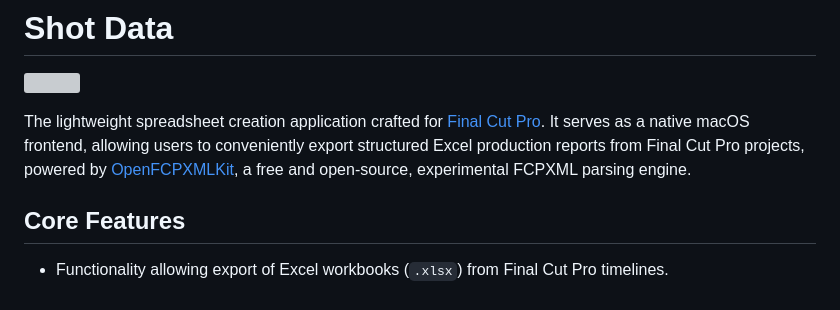
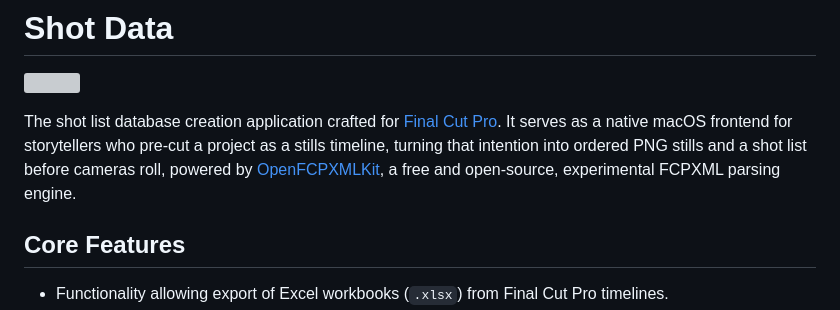
Before and after one commit to TheAcharya/ShotData-Website, a Markdown page: docs/README.md, the part around the change. Rendered like a GitHub page; grey boxes are pictures that could not be loaded.

```diff
--- a/docs/README.md
+++ b/docs/README.md
@@ -10,7 +10,7 @@ image: /static/shot-data-social-card.png
 
 ![](/static/production-data-social-card.png)
 
-The lightweight spreadsheet creation application crafted for [Final Cut Pro](https://www.apple.com/final-cut-pro/). It serves as a native macOS frontend, allowing users to conveniently export structured Excel production reports from Final Cut Pro projects, powered by [OpenFCPXMLKit](https://github.com/TheAcharya/OpenFCPXMLKit), a free and open-source, experimental FCPXML parsing engine.
+The shot list database creation application crafted for [Final Cut Pro](https://www.apple.com/final-cut-pro/). It serves as a native macOS frontend for storytellers who pre-cut a project as a stills timeline, turning that intention into ordered PNG stills and a shot list before cameras roll, powered by [OpenFCPXMLKit](https://github.com/TheAcharya/OpenFCPXMLKit), a free and open-source, experimental FCPXML parsing engine.
 
 ## Core Features
 
```
